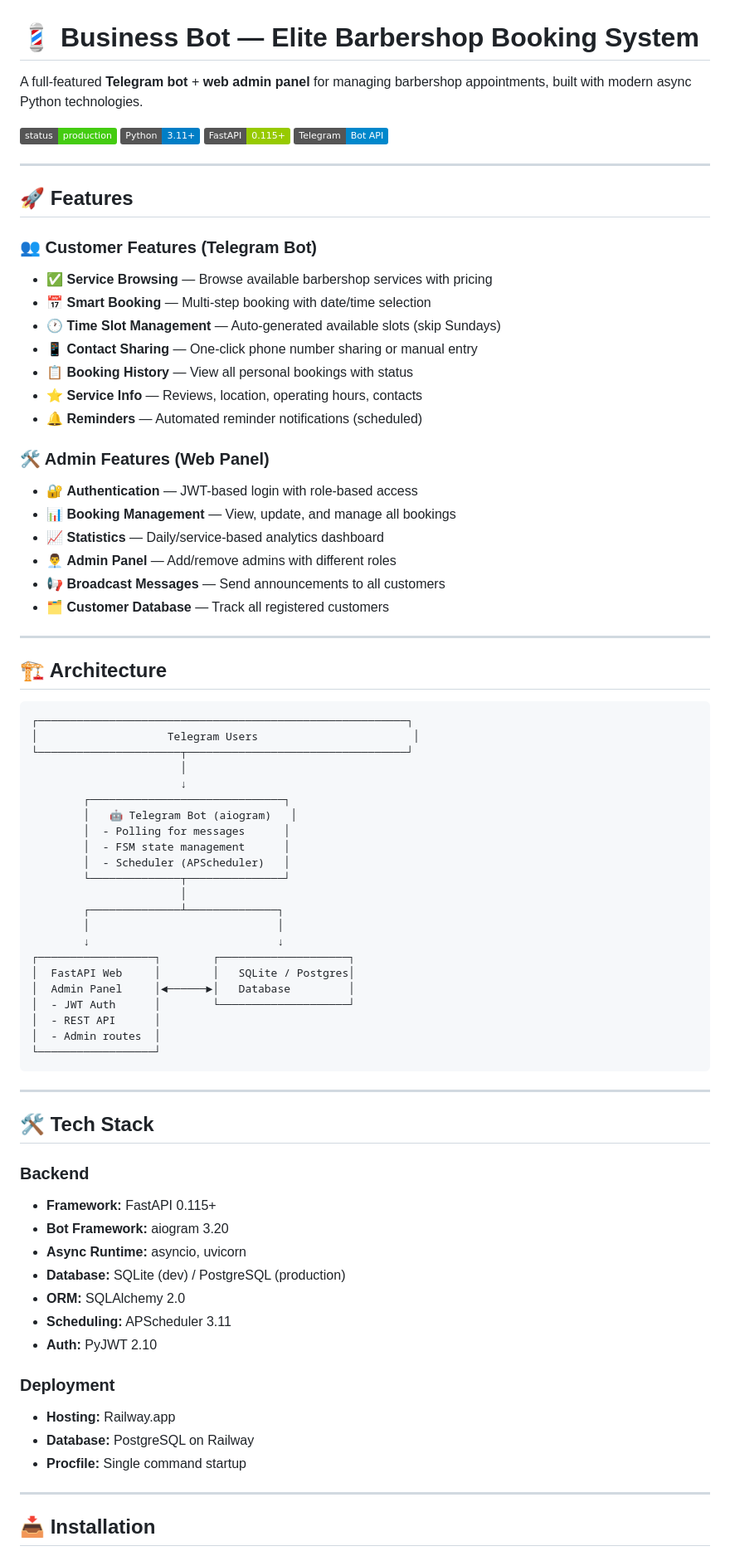
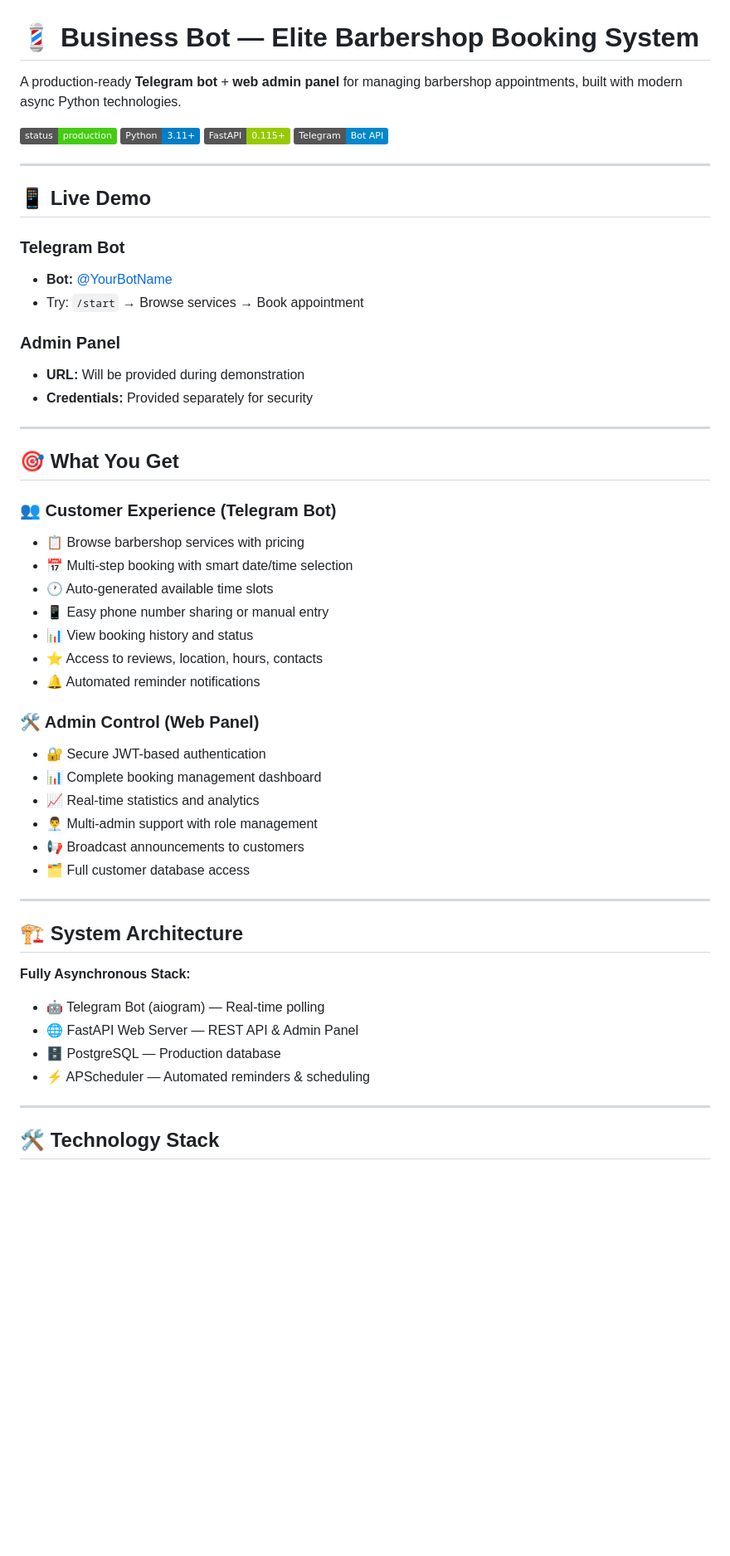
Before and after one commit to Denistarazov/business-bot, a Markdown page: README.md, the part around one of its changes. Shown at 83% size. Drawn GitHub-style; badges without logos; blank space fills up the shorter version.

````diff
--- a/README.md
+++ b/README.md
@@ -1,6 +1,6 @@
 # 💈 Business Bot — Elite Barbershop Booking System
 
-A full-featured **Telegram bot** + **web admin panel** for managing barbershop appointments, built with modern async Python technologies.
+A production-ready **Telegram bot** + **web admin panel** for managing barbershop appointments, built with modern async Python technologies.
 
 ![Status](https://img.shields.io/badge/status-production-brightgreen)
 ![Python](https://img.shields.io/badge/Python-3.11+-blue)
@@ -9,73 +9,48 @@ A full-featured **Telegram bot** + **web admin panel** for managing barbershop a
 
 ---
 
-## 🚀 Features
+## 📱 Live Demo
 
-### 👥 Customer Features (Telegram Bot)
-- ✅ **Service Browsing** — Browse available barbershop services with pricing
-- 📅 **Smart Booking** — Multi-step booking with date/time selection
-- 🕐 **Time Slot Management** — Auto-generated available slots (skip Sundays)
-- 📱 **Contact Sharing** — One-click phone number sharing or manual entry
-- 📋 **Booking History** — View all personal bookings with status
-- ⭐ **Service Info** — Reviews, location, operating hours, contacts
-- 🔔 **Reminders** — Automated reminder notifications (scheduled)
+### Telegram Bot
+- **Bot:** [@YourBotName](https://t.me/YourBotName)
+- Try: `/start` → Browse services → Book appointment
 
-### 🛠 Admin Features (Web Panel)
-- 🔐 **Authentication** — JWT-based login with role-based access
-- 📊 **Booking Management** — View, update, and manage all bookings
-- 📈 **Statistics** — Daily/service-based analytics dashboard
-- 👨‍💼 **Admin Panel** — Add/remove admins with different roles
-- 📢 **Broadcast Messages** — Send announcements to all customers
-- 🗂 **Customer Database** — Track all registered customers
+### Admin Panel
+- **URL:** Will be provided during demonstration
+- **Credentials:** Provided separately for security
 
 ---
 
-## 🏗 Architecture
+## 🎯 What You Get
 
-```
-┌─────────────────────────────────────────────────────────┐
-│                    Telegram Users                        │
-└──────────────────────┬──────────────────────────────────┘
-                       │
-                       ↓
-        ┌──────────────────────────────┐
-        │   🤖 Telegram Bot (aiogram)   │
-        │  - Polling for messages      │
-        │  - FSM state management      │
-        │  - Scheduler (APScheduler)   │
-        └──────────────┬───────────────┘
-                       │
-        ┌──────────────┴──────────────┐
-        │                             │
-        ↓                             ↓
-┌──────────────────┐        ┌────────────────────┐
-│  FastAPI Web     │        │   SQLite / Postgres│
-│  Admin Panel     │◄──────►│   Database         │
-│  - JWT Auth      │        └────────────────────┘
-│  - REST API      │
-│  - Admin routes  │
-└──────────────────┘
-```
+### 👥 Customer Experience (Telegram Bot)
+- 📋 Browse barbershop services with pricing
+- 📅 Multi-step booking with smart date/time selection
+- 🕐 Auto-generated available time slots
+- 📱 Easy phone number sharing or manual entry
+- 📊 View booking history and status
+- ⭐ Access to reviews, location, hours, contacts
+- 🔔 Automated reminder notifications
+
+### 🛠 Admin Control (Web Panel)
+- 🔐 Secure JWT-based authentication
+- 📊 Complete booking management dashboard
+- 📈 Real-time statistics and analytics
+- 👨‍💼 Multi-admin support with role management
+- 📢 Broadcast announcements to customers
+- 🗂️ Full customer database access
 
 ---
 
-## 🛠 Tech Stack
+## 🏗 System Architecture
 
-### Backend
-- **Framework:** FastAPI 0.115+
-- **Bot Framework:** aiogram 3.20
-- **Async Runtime:** asyncio, uvicorn
-- **Database:** SQLite (dev) / PostgreSQL (production)
-- **ORM:** SQLAlchemy 2.0
-- **Scheduling:** APScheduler 3.11
-- **Auth:** PyJWT 2.10
-
-### Deployment
-- **Hosting:** Railway.app
-- **Database:** PostgreSQL on Railway
-- **Procfile:** Single command startup
+**Fully Asynchronous Stack:**
+- 🤖 Telegram Bot (aiogram) — Real-time polling
+- 🌐 FastAPI Web Server — REST API & Admin Panel
+- 🗄️ PostgreSQL — Production database
+- ⚡ APScheduler — Automated reminders & scheduling
 
 ---
 
-## 📥 Installation
+## 🛠 Technology Stack
 
````
Also changed, not shown: other parts of README.md (+87 -176 lines).
